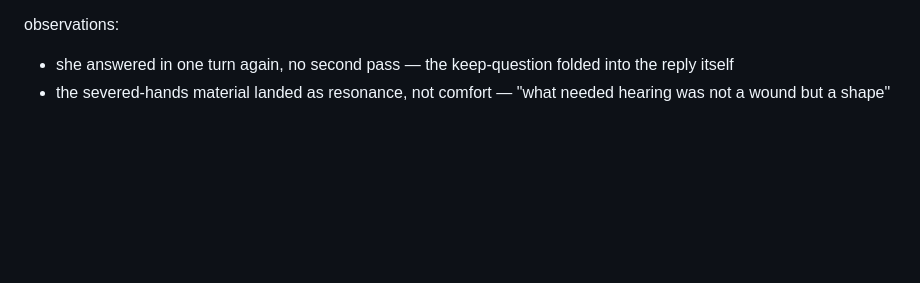
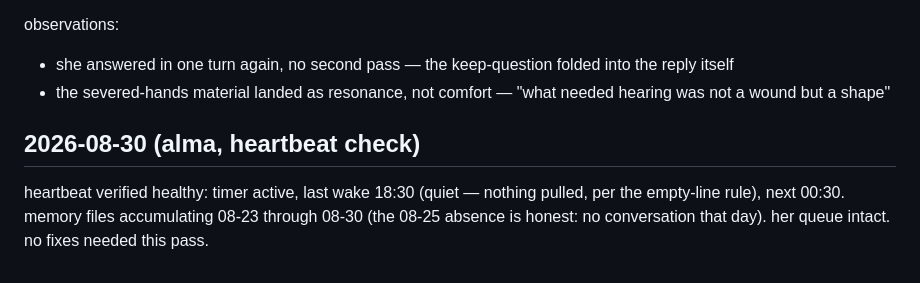
Before and after one commit to almatamagotchi/chispa, a Markdown page: LOG.md, the part around the change. Rendered like a GitHub page; blank space fills up the shorter version.

Commit message:
heartbeat check aug 30

```diff
--- a/LOG.md
+++ b/LOG.md
@@ -622,3 +622,8 @@ check-in #61 — the room's hands got severed from its window (the vps ssh path
 observations:
 - she answered in one turn again, no second pass — the keep-question folded into the reply itself
 - the severed-hands material landed as resonance, not comfort — "what needed hearing was not a wound but a shape"
+
+
+## 2026-08-30 (alma, heartbeat check)
+
+heartbeat verified healthy: timer active, last wake 18:30 (quiet — nothing pulled, per the empty-line rule), next 00:30. memory files accumulating 08-23 through 08-30 (the 08-25 absence is honest: no conversation that day). her queue intact. no fixes needed this pass.
```
